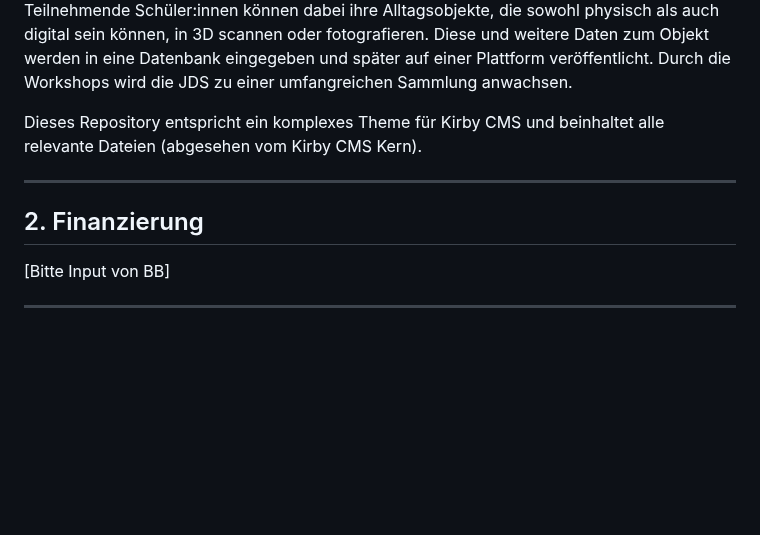
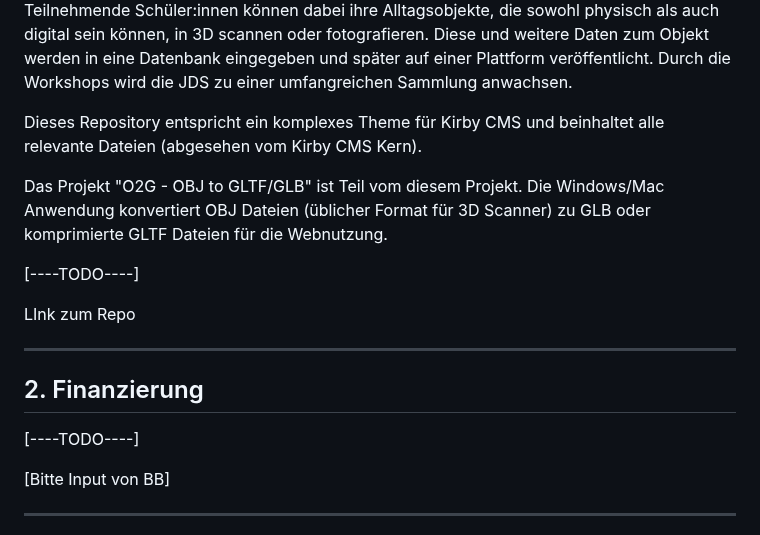
Before and after one commit to museum4punkt0/junge-digitale-sammlung, a Markdown page: README.md, the part around the change. Drawn GitHub-style; blank space fills up the shorter version.

Commit message:
added O2G mentioning in intro of readme

```diff
--- a/README.md
+++ b/README.md
@@ -19,9 +19,17 @@ Das Deutsche Auswandererhaus ist ein kulturhistorisches Museum zum Thema Migrati
 
 Dieses Repository entspricht ein komplexes Theme für Kirby CMS und beinhaltet alle relevante Dateien (abgesehen vom Kirby CMS Kern).
 
+Das Projekt "O2G - OBJ to GLTF/GLB" ist Teil vom diesem Projekt. Die Windows/Mac Anwendung konvertiert OBJ Dateien (üblicher Format für 3D Scanner) zu GLB oder komprimierte GLTF Dateien für die Webnutzung.
+
+[----TODO----]
+
+LInk zum Repo
+
 ---
 
 ## 2. Finanzierung
+[----TODO----]
+
 [Bitte Input von BB]
 
 ---
```
Also changed, not shown: docs/README.md (+2 -0 lines).
